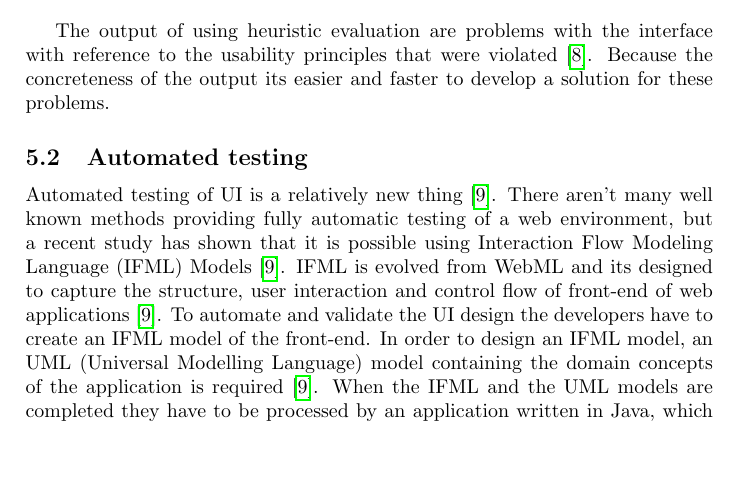
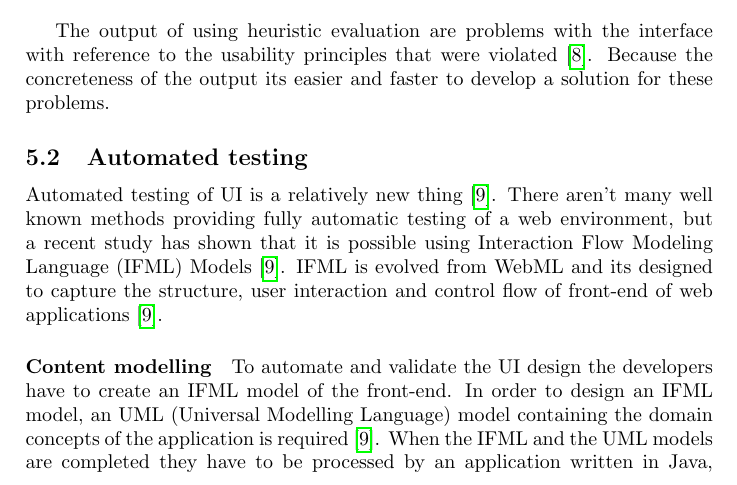
Before and after one commit to xbartalosm/MIP_clanok, a LaTeX paper (clanok.tex): part of page 4 of 5 before the commit and part of page 4 of 6 after it, cut so that both start at the same text, the shorter picture padded with empty space. Compiled offline with pdfLaTeX.

Commit message:
First paragraph added

```diff
--- a/clanok.tex
+++ b/clanok.tex
@@ -147,6 +147,9 @@ providing fully automatic testing of a web environment, but a recent study has s
 it is possible using Interaction Flow Modeling Language (IFML) Models\cite{automated_testing_ifml}.
 IFML is evolved from WebML and its designed to capture the structure, user interaction and control
 flow of front-end of web applications\cite{automated_testing_ifml}.
+
+
+\paragraph{Content modelling}
 To automate and validate the UI design the developers have to create an IFML model
 of the front-end. In order to design an IFML model, an UML (Universal Modelling Language) model
 containing the domain concepts of the application is required\cite{automated_testing_ifml}.
```
Also changed, not shown: output/clanok.pdf.
